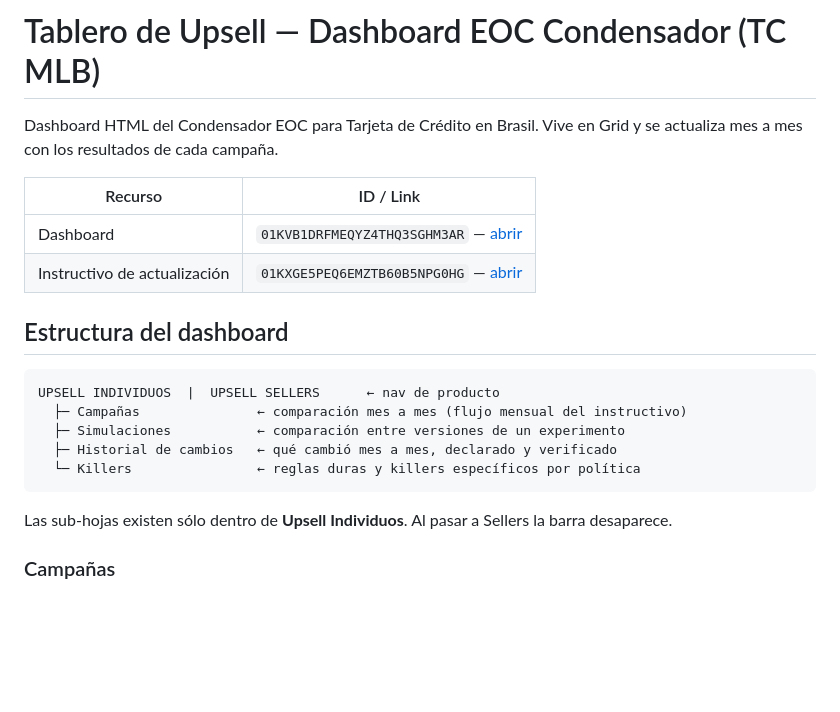
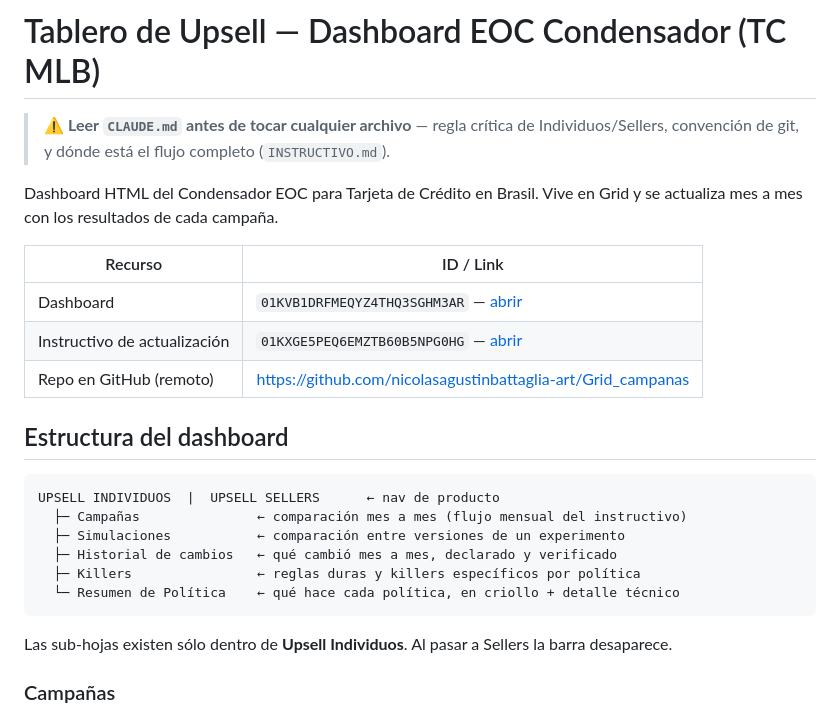
Before and after one commit to nicolasagustinbattaglia-art/Grid_campanas, a Markdown page: README.md, the part around the change. Drawn GitHub-style; blank space fills up the shorter version.

````diff
--- a/README.md
+++ b/README.md
@@ -1,4 +1,7 @@
 # Tablero de Upsell — Dashboard EOC Condensador (TC MLB)
+
+> ⚠️ **Leer `CLAUDE.md` antes de tocar cualquier archivo** — regla crítica de Individuos/Sellers,
+> convención de git, y dónde está el flujo completo (`INSTRUCTIVO.md`).
 
 Dashboard HTML del Condensador EOC para Tarjeta de Crédito en Brasil. Vive en Grid y se actualiza
 mes a mes con los resultados de cada campaña.
@@ -7,6 +10,7 @@ mes a mes con los resultados de cada campaña.
 |---|---|
 | Dashboard | `01KVB1DRFMEQYZ4THQ3SGHM3AR` — [abrir](https://grid.adminml.com/d/01KVB1DRFMEQYZ4THQ3SGHM3AR/view) |
 | Instructivo de actualización | `01KXGE5PEQ6EMZTB60B5NPG0HG` — [abrir](https://grid.adminml.com/d/01KXGE5PEQ6EMZTB60B5NPG0HG/view) |
+| Repo en GitHub (remoto) | https://github.com/nicolasagustinbattaglia-art/Grid_campanas |
 
 ## Estructura del dashboard
 
@@ -15,7 +19,8 @@ UPSELL INDIVIDUOS  |  UPSELL SELLERS      ← nav de producto
   ├─ Campañas               ← comparación mes a mes (flujo mensual del instructivo)
   ├─ Simulaciones           ← comparación entre versiones de un experimento
   ├─ Historial de cambios   ← qué cambió mes a mes, declarado y verificado
-  └─ Killers                ← reglas duras y killers específicos por política
+  ├─ Killers                ← reglas duras y killers específicos por política
+  └─ Resumen de Política    ← qué hace cada política, en criollo + detalle técnico
 ```
 
 Las sub-hojas existen sólo dentro de **Upsell Individuos**. Al pasar a Sellers la barra desaparece.
````
Also changed, not shown: CLAUDE.md (added, +36 -0 lines).
